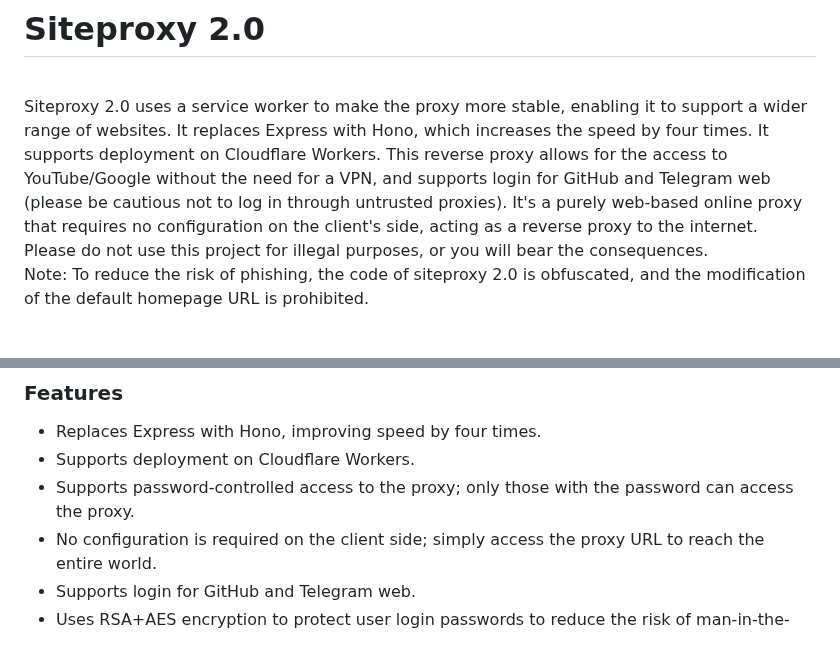
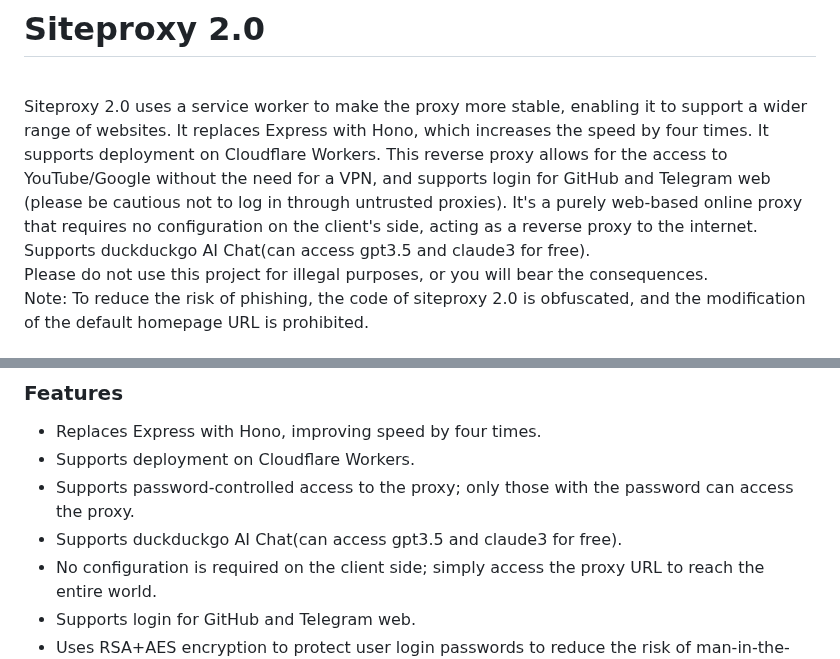
Before and after one commit to netptop/siteproxy, a Markdown page: README_english.md, 2 parts joined by grey strips. Rendered like a GitHub page.

```diff
--- a/README_english.md
+++ b/README_english.md
@@ -1,6 +1,8 @@
 # Siteproxy 2.0
 <br>
 Siteproxy 2.0 uses a service worker to make the proxy more stable, enabling it to support a wider range of websites. It replaces Express with Hono, which increases the speed by four times. It supports deployment on Cloudflare Workers. This reverse proxy allows for the access to YouTube/Google without the need for a VPN, and supports login for GitHub and Telegram web (please be cautious not to log in through untrusted proxies). It's a purely web-based online proxy that requires no configuration on the client's side, acting as a reverse proxy to the internet.
+<br>
+Supports duckduckgo AI Chat(can access gpt3.5 and claude3 for free).
 <br>
 Please do not use this project for illegal purposes, or you will bear the consequences.
 <br>
@@ -18,6 +20,7 @@ Note: To reduce the risk of phishing, the code of siteproxy 2.0 is obfuscated, a
 - Replaces Express with Hono, improving speed by four times.
 - Supports deployment on Cloudflare Workers.
 - Supports password-controlled access to the proxy; only those with the password can access the proxy.
+- Supports duckduckgo AI Chat(can access gpt3.5 and claude3 for free).
 - No configuration is required on the client side; simply access the proxy URL to reach the entire world.
 - Supports login for GitHub and Telegram web.
 - Uses RSA+AES encryption to protect user login passwords to reduce the risk of man-in-the-middle attacks.
```
Also changed, not shown: README.md (+2 -0 lines).
